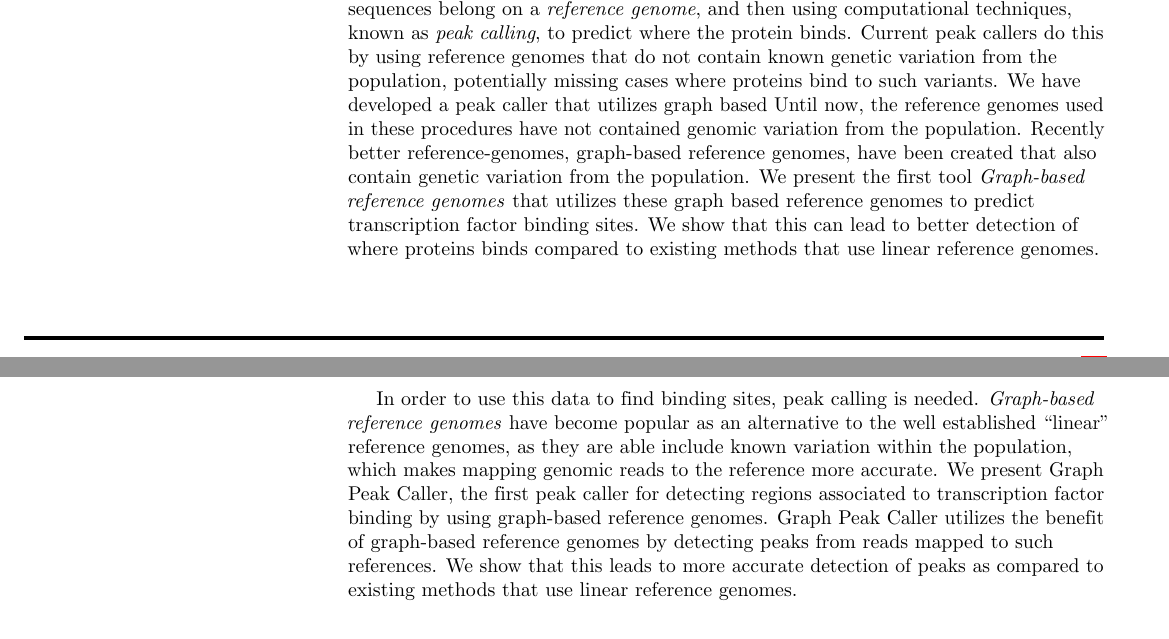
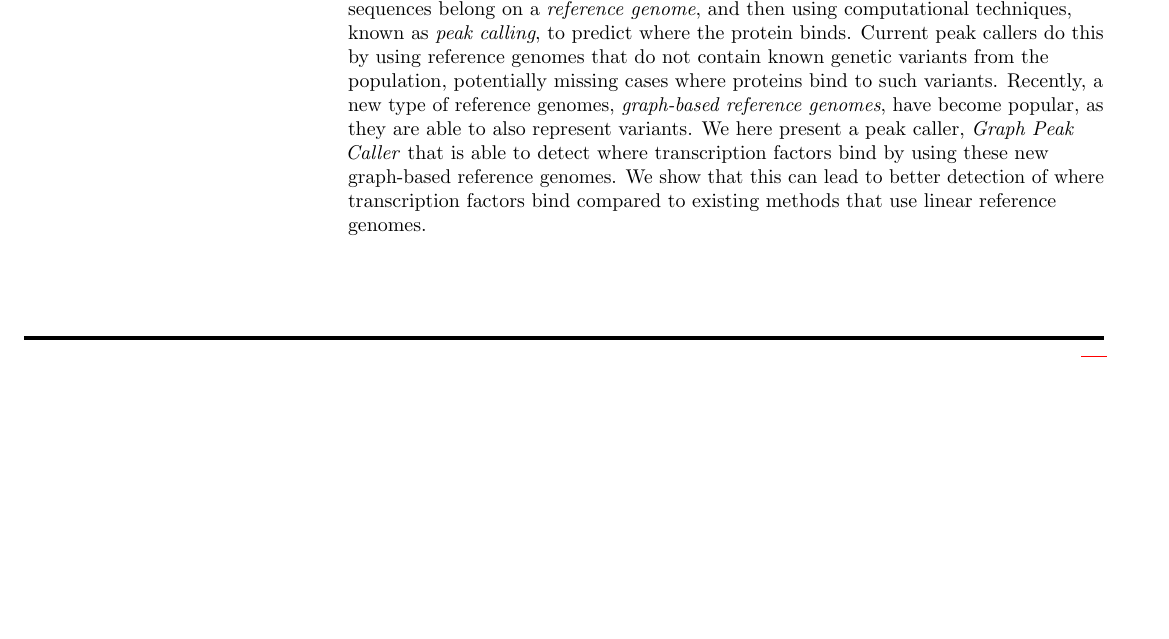
Before and after one commit to uio-bmi/graph_peak_caller_paper, a LaTeX document (graph_peak_caller.tex): two parts of pages 1 and 2 of 10 before the commit and part of page 1 of 10 after it, the two joined at a grey line, cut so that both start at the same text, the shorter picture padded with empty space. Compiled offline with pdfLaTeX.

Commit message:
author summary

```diff
--- a/graph_peak_caller.tex
+++ b/graph_peak_caller.tex
@@ -253,22 +253,10 @@ For a transcription factor, this is done by extracting DNA-sequences from areas
 finding where these sequences belong on a \emph{reference genome},
 and then using computational techniques, known as \emph{peak calling},
 to predict where the protein binds.
-Current peak callers do this by using reference genomes that do not contain known genetic variation from the population,
+Current peak callers do this by using reference genomes that do not contain known genetic variants from the population,
 potentially missing cases where proteins bind to such variants.
-We have developed a peak caller that utilizes graph based
-Until now, the reference genomes used in these procedures have not contained genomic variation from the population.
-Recently better reference-genomes, graph-based reference genomes, have been created that also contain genetic variation from the population.
-% However no peak-calling tools exists to predict transcription factor binding sites on these new reference structures.
-We present the first tool \emph{Graph-based reference genomes} that utilizes these graph based reference genomes to predict transcription factor binding sites.
-We show that this can lead to better detection of where proteins binds compared to existing methods that use linear reference genomes.
-
-% Detecting where such proteins bind in the genome is
-% This is usually done by a procedure called ChIP-seq where dna-fragments that bind to the transcription factors are sequencesed.
-In order to use this data to find binding sites, peak calling is needed.
-\emph{Graph-based reference genomes} have become popular as an alternative to the well established “linear” reference genomes, as they are able include known variation within the population, which makes mapping genomic reads to the reference more accurate.
-We present Graph Peak Caller, the first peak caller for detecting regions associated to transcription factor binding by using graph-based reference genomes.
-Graph Peak Caller utilizes the benefit of graph-based reference genomes by detecting peaks from reads mapped to such references.
-We show that this leads to more accurate detection of peaks as compared to existing methods that use linear reference genomes.
+Recently, a new type of reference genomes, \emph{graph-based reference genomes}, have become popular, as they are able to also represent variants. We here present a peak caller, \emph{Graph Peak Caller} that is able to detect where transcription factors bind by using these new graph-based reference genomes.
+We show that this can lead to better detection of where transcription factors bind compared to existing methods that use linear reference genomes.
 
 
 \linenumbers
```
